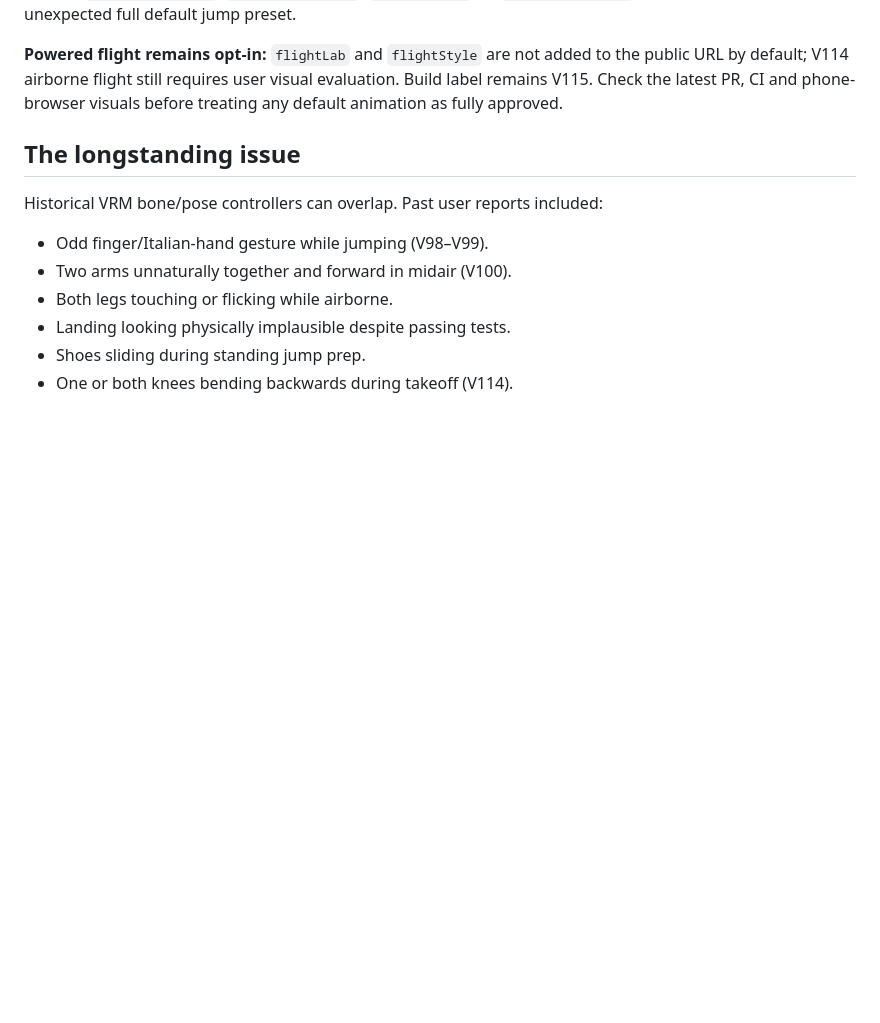
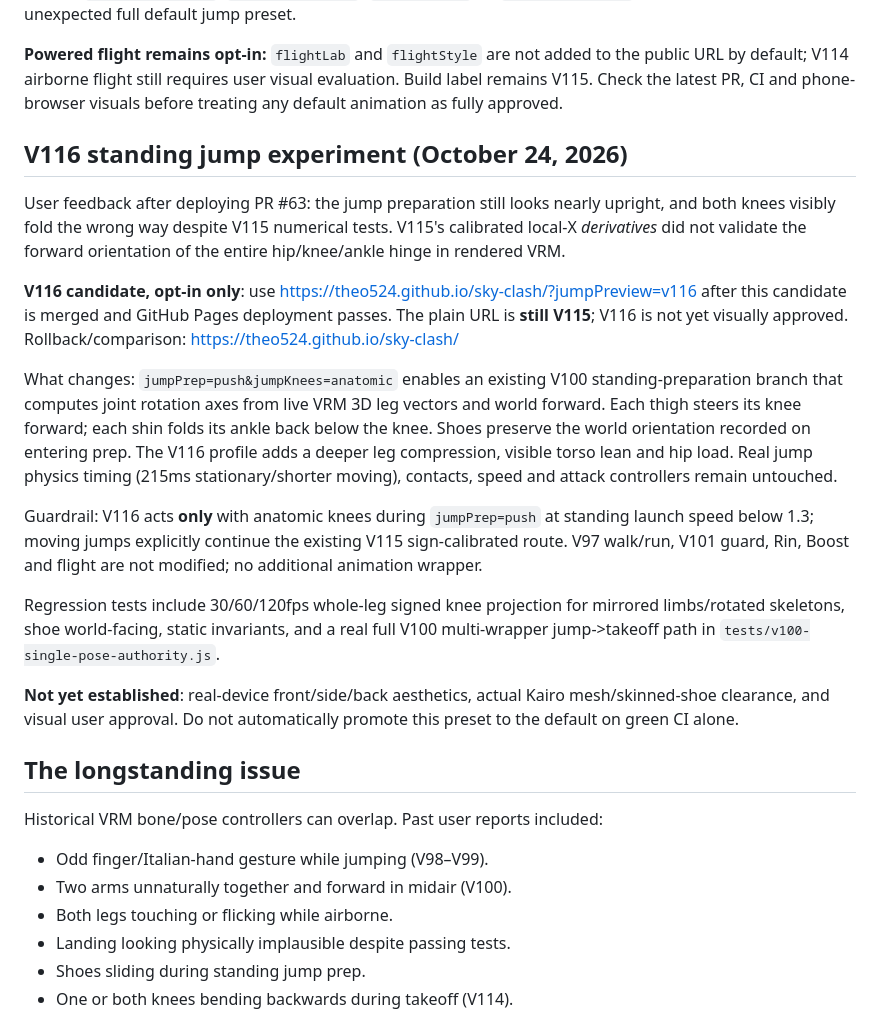
Before and after one commit to Theo524/sky-clash, a Markdown page: docs/PROJECT-CONTEXT.md, the part around the change. Rendered like a GitHub page; blank space fills up the shorter version.

Commit message:
Document V116 user-reported knee defect, opt-in preview, rollback and test gate

```diff
--- a/docs/PROJECT-CONTEXT.md
+++ b/docs/PROJECT-CONTEXT.md
@@ -62,6 +62,43 @@ not added to the public URL by default; V114 airborne flight still
 requires user visual evaluation. Build label remains V115.
 Check the latest PR, CI and phone-browser visuals before treating
 any default animation as fully approved.
+
+## V116 standing jump experiment (October 24, 2026)
+
+User feedback after deploying PR #63: the jump preparation still looks
+nearly upright, and both knees visibly fold the wrong way despite V115
+numerical tests. V115's calibrated local-X *derivatives* did not validate
+the forward orientation of the entire hip/knee/ankle hinge in rendered VRM.
+
+**V116 candidate, opt-in only**: use
+https://theo524.github.io/sky-clash/?jumpPreview=v116
+after this candidate is merged and GitHub Pages deployment passes.
+The plain URL is **still V115**; V116 is not yet visually approved.
+Rollback/comparison:
+https://theo524.github.io/sky-clash/
+
+What changes: `jumpPrep=push&jumpKnees=anatomic` enables an existing V100
+standing-preparation branch that computes joint rotation axes from live
+VRM 3D leg vectors and world forward. Each thigh steers its knee forward;
+each shin folds its ankle back below the knee. Shoes preserve the world
+orientation recorded on entering prep. The V116 profile adds a deeper
+leg compression, visible torso lean and hip load. Real jump physics
+timing (215ms stationary/shorter moving), contacts, speed and attack
+controllers remain untouched.
+
+Guardrail: V116 acts **only** with anatomic knees during `jumpPrep=push`
+at standing launch speed below 1.3; moving jumps explicitly continue
+the existing V115 sign-calibrated route. V97 walk/run, V101 guard,
+Rin, Boost and flight are not modified; no additional animation wrapper.
+
+Regression tests include 30/60/120fps whole-leg signed knee projection
+for mirrored limbs/rotated skeletons, shoe world-facing, static invariants,
+and a real full V100 multi-wrapper jump->takeoff path in
+`tests/v100-single-pose-authority.js`.
+
+**Not yet established**: real-device front/side/back aesthetics, actual
+Kairo mesh/skinned-shoe clearance, and visual user approval. Do not
+automatically promote this preset to the default on green CI alone.
 
 ## The longstanding issue
 
```
